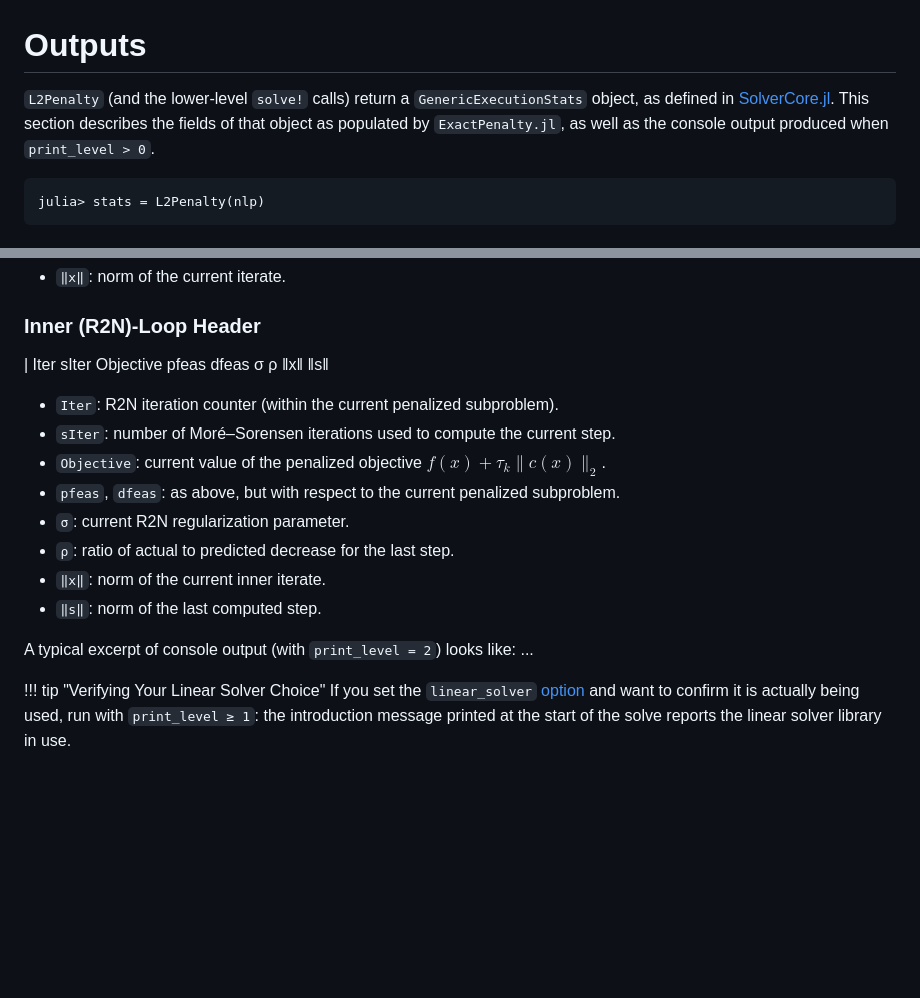
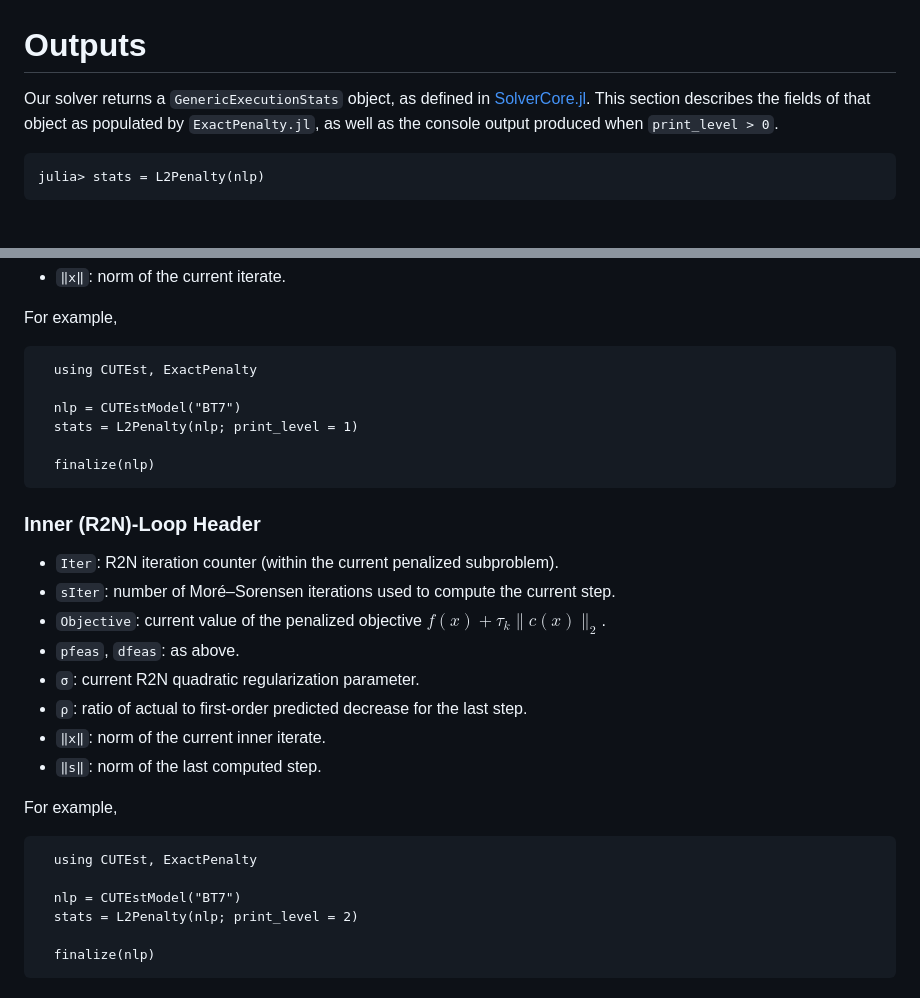
Before and after one commit to MaxenceGollier/ExactPenalty.jl, a Markdown page: docs/src/outputs.md, 2 parts joined by grey strips. GitHub-like rendering; blank space fills up the shorter version.

Commit message:
Add the outputs section

````diff
--- a/docs/src/outputs.md
+++ b/docs/src/outputs.md
@@ -1,6 +1,6 @@
 # Outputs
 
-`L2Penalty` (and the lower-level `solve!` calls) return a `GenericExecutionStats` object, as defined in [SolverCore.jl](https://github.com/JuliaSmoothOptimizers/SolverCore.jl). This section describes the fields of that object as populated by `ExactPenalty.jl`, as well as the console output produced when `print_level > 0`.
+Our solver returns a `GenericExecutionStats` object, as defined in [SolverCore.jl](https://github.com/JuliaSmoothOptimizers/SolverCore.jl). This section describes the fields of that object as populated by `ExactPenalty.jl`, as well as the console output produced when `print_level > 0`.
 
 ```{julia}
 julia> stats = L2Penalty(nlp)
@@ -190,21 +86,32 @@ Iter sIter Objective pfeas dfeas τ ptol dtol ‖x‖
 * `‖x‖`: norm of the current iterate.
 
+For example,
+```@example output-print-level-1
+  using CUTEst, ExactPenalty
+
+  nlp = CUTEstModel("BT7")
+  stats = L2Penalty(nlp; print_level = 1)
+
+  finalize(nlp)
+```
+
 ### Inner (R2N)-Loop Header
-
-| Iter sIter Objective pfeas dfeas σ ρ ‖x‖ ‖s‖
-
 
 * `Iter`: R2N iteration counter (within the current penalized subproblem).
 * `sIter`: number of Moré–Sorensen iterations used to compute the current step.
 * `Objective`: current value of the penalized objective $f(x) + \tau_k \lVert c(x) \rVert_2$.
-* `pfeas`, `dfeas`: as above, but with respect to the current penalized subproblem.
-* `σ`: current R2N regularization parameter.
-* `ρ`: ratio of actual to predicted decrease for the last step.
+* `pfeas`, `dfeas`: as above.
+* `σ`: current R2N quadratic regularization parameter.
+* `ρ`: ratio of actual to first-order predicted decrease for the last step.
 * `‖x‖`: norm of the current inner iterate.
 * `‖s‖`: norm of the last computed step.
 
-A typical excerpt of console output (with `print_level = 2`) looks like:
-...
+For example,
+```@example output-print-level-1
+  using CUTEst, ExactPenalty
 
-!!! tip "Verifying Your Linear Solver Choice"
-    If you set the `linear_solver` [option](options.md#Linear-Solver) and want to confirm it is actually being used, run with `print_level ≥ 1`: the introduction message printed at the start of the solve reports the linear solver library in use.
+  nlp = CUTEstModel("BT7")
+  stats = L2Penalty(nlp; print_level = 2)
+
+  finalize(nlp)
+```
````
Also changed, not shown: other parts of docs/src/outputs.md (+26 -130 lines), docs/src/options.md (+3 -3 lines).
